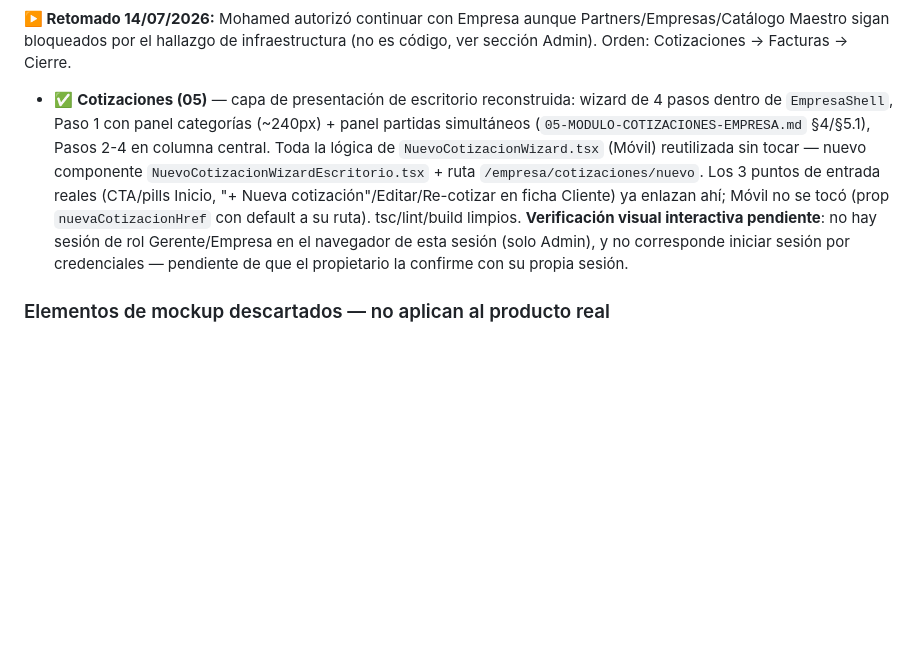
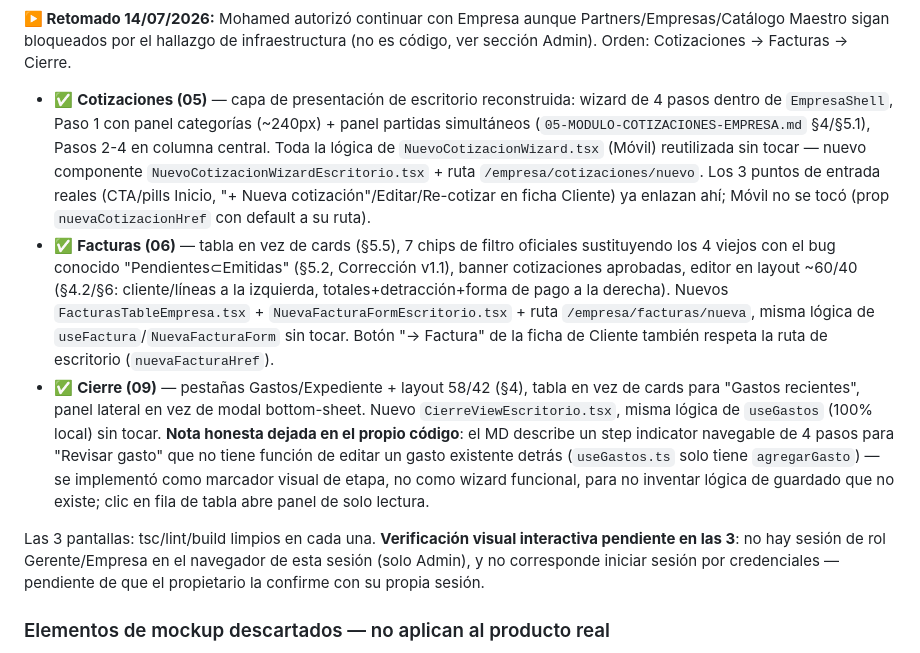
Before and after one commit to darivonet-droid/darivopro, a Markdown page: CLAUDE.md, the part around the change. GitHub-like rendering; blank space fills up the shorter version.

Commit message:
docs: registrar cierre de Facturas (06) y Cierre (09) desktop en CLAUDE.md

```diff
--- a/CLAUDE.md
+++ b/CLAUDE.md
@@ -573,7 +573,11 @@ Migración de Empresa a `ADMIN_COLORS` y decisión sobre "Roles personalizados"
 
 **▶️ Retomado 14/07/2026:** Mohamed autorizó continuar con Empresa aunque Partners/Empresas/Catálogo Maestro sigan bloqueados por el hallazgo de infraestructura (no es código, ver sección Admin). Orden: Cotizaciones → Facturas → Cierre.
 
-- ✅ **Cotizaciones (05)** — capa de presentación de escritorio reconstruida: wizard de 4 pasos dentro de `EmpresaShell`, Paso 1 con panel categorías (~240px) + panel partidas simultáneos (`05-MODULO-COTIZACIONES-EMPRESA.md` §4/§5.1), Pasos 2-4 en columna central. Toda la lógica de `NuevoCotizacionWizard.tsx` (Móvil) reutilizada sin tocar — nuevo componente `NuevoCotizacionWizardEscritorio.tsx` + ruta `/empresa/cotizaciones/nuevo`. Los 3 puntos de entrada reales (CTA/pills Inicio, "+ Nueva cotización"/Editar/Re-cotizar en ficha Cliente) ya enlazan ahí; Móvil no se tocó (prop `nuevaCotizacionHref` con default a su ruta). tsc/lint/build limpios. **Verificación visual interactiva pendiente**: no hay sesión de rol Gerente/Empresa en el navegador de esta sesión (solo Admin), y no corresponde iniciar sesión por credenciales — pendiente de que el propietario la confirme con su propia sesión.
+- ✅ **Cotizaciones (05)** — capa de presentación de escritorio reconstruida: wizard de 4 pasos dentro de `EmpresaShell`, Paso 1 con panel categorías (~240px) + panel partidas simultáneos (`05-MODULO-COTIZACIONES-EMPRESA.md` §4/§5.1), Pasos 2-4 en columna central. Toda la lógica de `NuevoCotizacionWizard.tsx` (Móvil) reutilizada sin tocar — nuevo componente `NuevoCotizacionWizardEscritorio.tsx` + ruta `/empresa/cotizaciones/nuevo`. Los 3 puntos de entrada reales (CTA/pills Inicio, "+ Nueva cotización"/Editar/Re-cotizar en ficha Cliente) ya enlazan ahí; Móvil no se tocó (prop `nuevaCotizacionHref` con default a su ruta).
+- ✅ **Facturas (06)** — tabla en vez de cards (§5.5), 7 chips de filtro oficiales sustituyendo los 4 viejos con el bug conocido "Pendientes⊂Emitidas" (§5.2, Corrección v1.1), banner cotizaciones aprobadas, editor en layout ~60/40 (§4.2/§6: cliente/líneas a la izquierda, totales+detracción+forma de pago a la derecha). Nuevos `FacturasTableEmpresa.tsx` + `NuevaFacturaFormEscritorio.tsx` + ruta `/empresa/facturas/nueva`, misma lógica de `useFactura`/`NuevaFacturaForm` sin tocar. Botón "→ Factura" de la ficha de Cliente también respeta la ruta de escritorio (`nuevaFacturaHref`).
+- ✅ **Cierre (09)** — pestañas Gastos/Expediente + layout 58/42 (§4), tabla en vez de cards para "Gastos recientes", panel lateral en vez de modal bottom-sheet. Nuevo `CierreViewEscritorio.tsx`, misma lógica de `useGastos` (100% local) sin tocar. **Nota honesta dejada en el propio código**: el MD describe un step indicator navegable de 4 pasos para "Revisar gasto" que no tiene función de editar un gasto existente detrás (`useGastos.ts` solo tiene `agregarGasto`) — se implementó como marcador visual de etapa, no como wizard funcional, para no inventar lógica de guardado que no existe; clic en fila de tabla abre panel de solo lectura.
+
+Las 3 pantallas: tsc/lint/build limpios en cada una. **Verificación visual interactiva pendiente en las 3**: no hay sesión de rol Gerente/Empresa en el navegador de esta sesión (solo Admin), y no corresponde iniciar sesión por credenciales — pendiente de que el propietario la confirme con su propia sesión.
 
 ### Elementos de mockup descartados — no aplican al producto real
 
```
